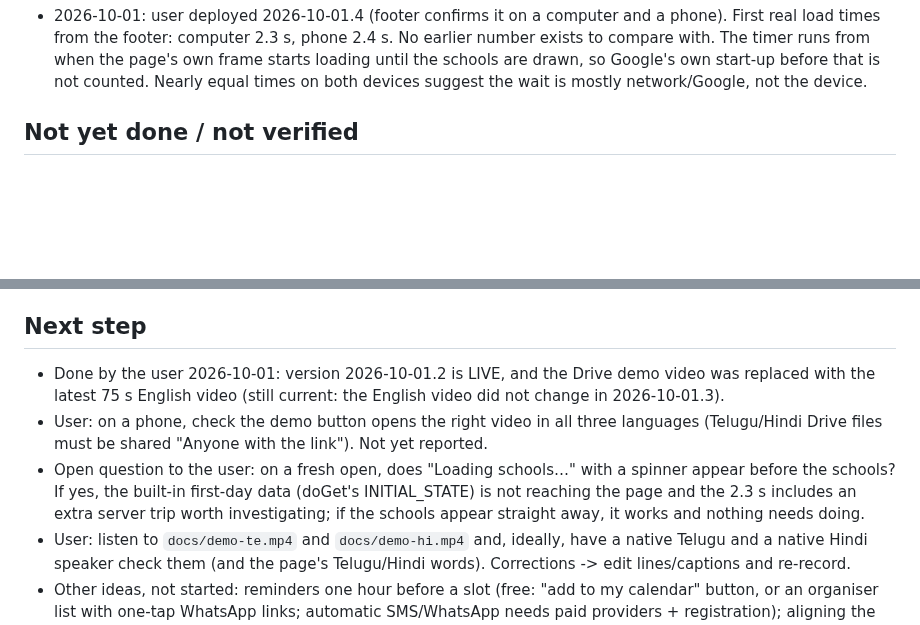
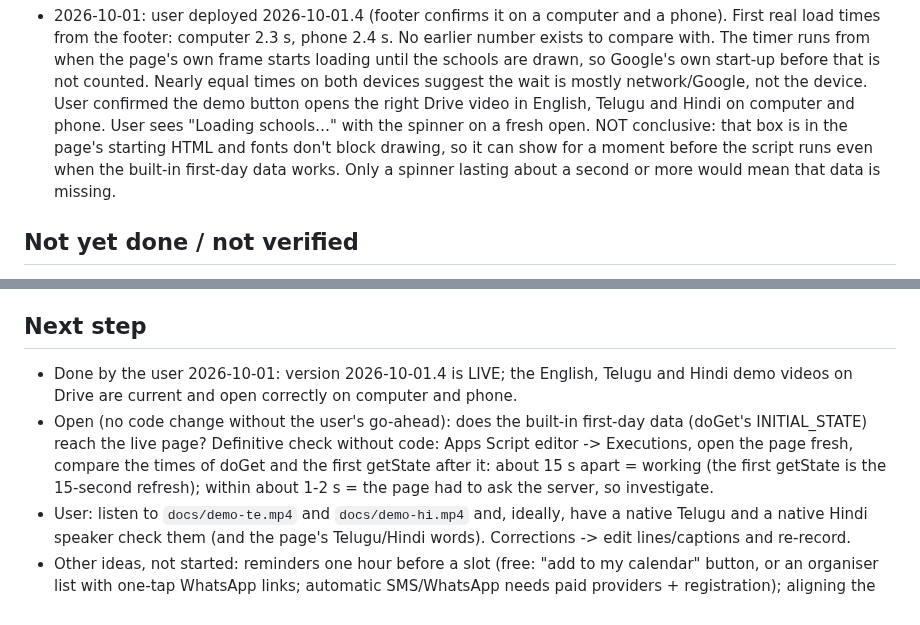
Before and after one commit to MamtaMukeshK/task-self-assign-sahaja-hyd, a Markdown page: HANDOFF.md, 2 parts joined by grey strips. Drawn GitHub-style; blank space fills up the shorter version.

Commit message:
Handoff: demo videos confirmed in all three languages; spinner sighting is not conclusive
Co-Authored-By: Claude Opus 5.5 <noreply@anthropic.com>
Claude-Session: https://claude.ai/code/session_01YGsMsHqjvRMfDETveMuVbs

```diff
--- a/HANDOFF.md
+++ b/HANDOFF.md
@@ -228,6 +228,10 @@ _Last updated: 2026-10-01 (version 2026-10-01.4)_
   the footer: computer 2.3 s, phone 2.4 s. No earlier number exists to compare with. The timer runs from when the
   page's own frame starts loading until the schools are drawn, so Google's own start-up before that is not counted.
   Nearly equal times on both devices suggest the wait is mostly network/Google, not the device.
+  User confirmed the demo button opens the right Drive video in English, Telugu and Hindi on computer and phone.
+  User sees "Loading schools…" with the spinner on a fresh open. NOT conclusive: that box is in the page's starting
+  HTML and fonts don't block drawing, so it can show for a moment before the script runs even when the built-in
+  first-day data works. Only a spinner lasting about a second or more would mean that data is missing.
 
 ## Not yet done / not verified
 - Never run on real Google Apps Script or against the live sheet (build machine had no access
@@ -245,13 +249,12 @@ _Last updated: 2026-10-01 (version 2026-10-01.4)_
   if not, the page errors loudly rather than guessing.
 
 ## Next step
-- Done by the user 2026-10-01: version 2026-10-01.2 is LIVE, and the Drive demo video was replaced with the latest
-  75 s English video (still current: the English video did not change in 2026-10-01.3).
-- User: on a phone, check the demo button opens the right video in all three languages (Telugu/Hindi Drive files
-  must be shared "Anyone with the link"). Not yet reported.
-- Open question to the user: on a fresh open, does "Loading schools…" with a spinner appear before the schools? If
-  yes, the built-in first-day data (doGet's INITIAL_STATE) is not reaching the page and the 2.3 s includes an extra
-  server trip worth investigating; if the schools appear straight away, it works and nothing needs doing.
+- Done by the user 2026-10-01: version 2026-10-01.4 is LIVE; the English, Telugu and Hindi demo videos on Drive are
+  current and open correctly on computer and phone.
+- Open (no code change without the user's go-ahead): does the built-in first-day data (doGet's INITIAL_STATE) reach
+  the live page? Definitive check without code: Apps Script editor -> Executions, open the page fresh, compare the
+  times of doGet and the first getState after it: about 15 s apart = working (the first getState is the 15-second
+  refresh); within about 1-2 s = the page had to ask the server, so investigate.
 - User: listen to `docs/demo-te.mp4` and `docs/demo-hi.mp4` and, ideally, have a native Telugu and a native Hindi
   speaker check them (and the page's Telugu/Hindi words). Corrections -> edit lines/captions and re-record.
 - Other ideas, not started: reminders one hour before a slot (free: "add to my calendar" button, or an organiser
```
